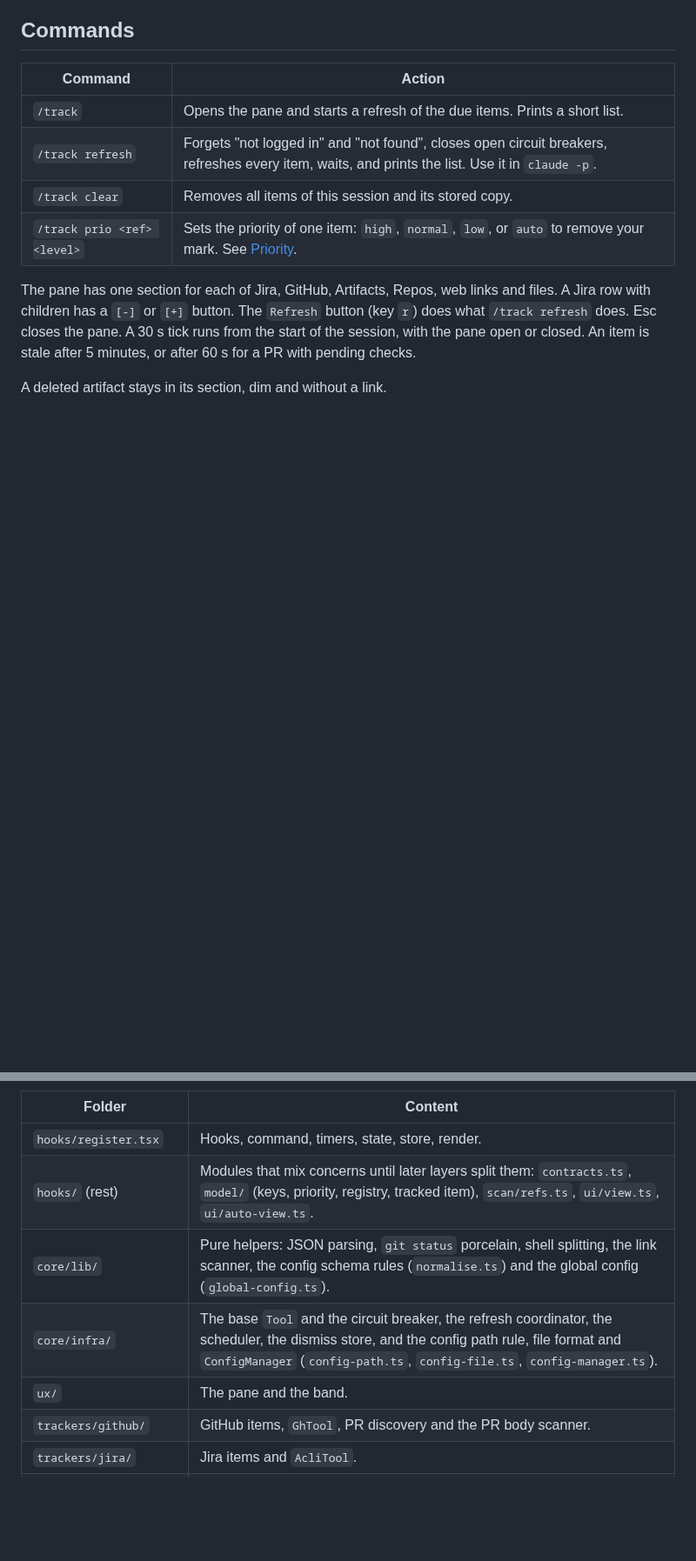
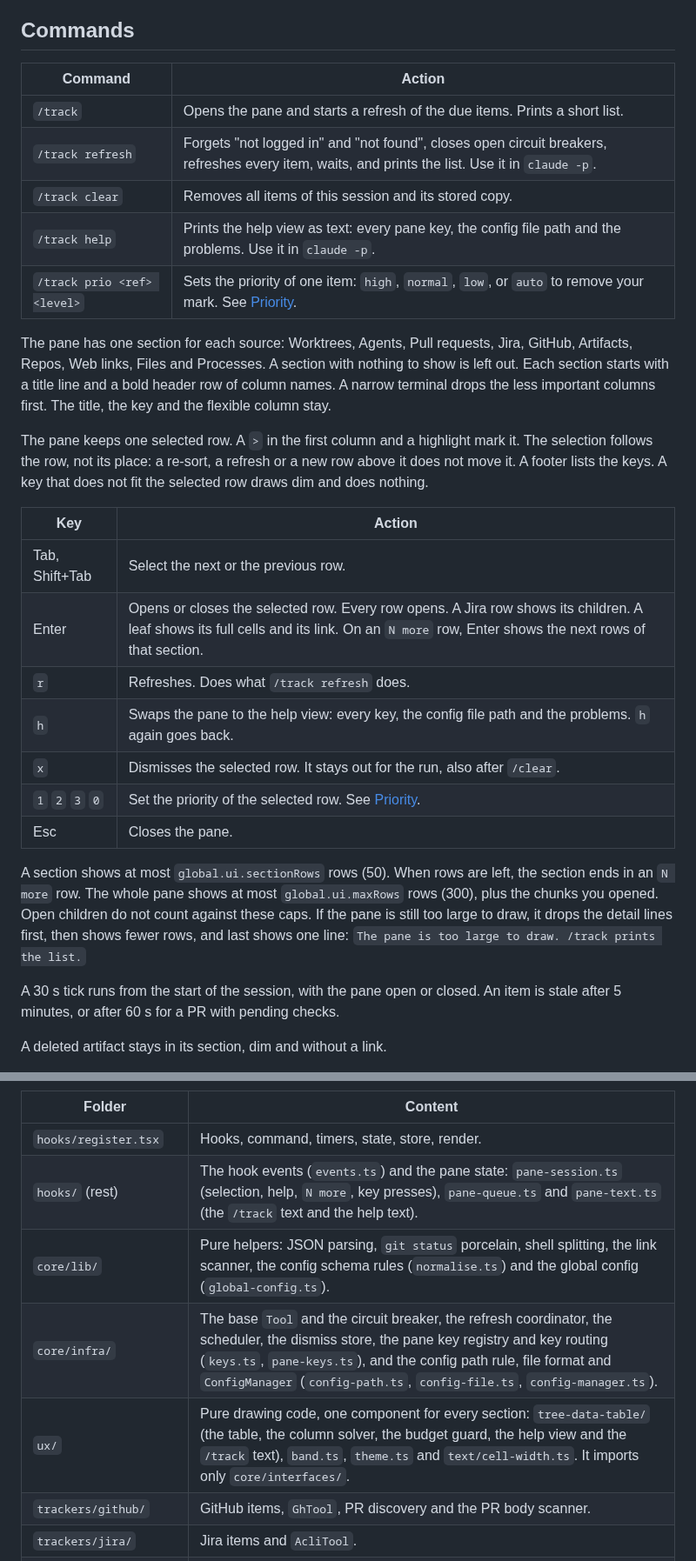
Before and after one commit to martin-macak/claude-code-mod-tracking, a Markdown page: plugins/artifact-tracking/README.md, 2 parts joined by grey strips. Shown at 87% size. Rendered like a GitHub page; blank space fills up the shorter version.

```diff
--- a/plugins/artifact-tracking/README.md
+++ b/plugins/artifact-tracking/README.md
@@ -76,9 +76,26 @@ An artifact row shows its name: the page title from the Artifact tool, else the
 | `/track` | Opens the pane and starts a refresh of the due items. Prints a short list. |
 | `/track refresh` | Forgets "not logged in" and "not found", closes open circuit breakers, refreshes every item, waits, and prints the list. Use it in `claude -p`. |
 | `/track clear` | Removes all items of this session and its stored copy. |
+| `/track help` | Prints the help view as text: every pane key, the config file path and the problems. Use it in `claude -p`. |
 | `/track prio <ref> <level>` | Sets the priority of one item: `high`, `normal`, `low`, or `auto` to remove your mark. See [Priority](#priority). |
 
-The pane has one section for each of Jira, GitHub, Artifacts, Repos, web links and files. A Jira row with children has a `[-]` or `[+]` button. The `Refresh` button (key `r`) does what `/track refresh` does. Esc closes the pane. A 30 s tick runs from the start of the session, with the pane open or closed. An item is stale after 5 minutes, or after 60 s for a PR with pending checks.
+The pane has one section for each source: Worktrees, Agents, Pull requests, Jira, GitHub, Artifacts, Repos, Web links, Files and Processes. A section with nothing to show is left out. Each section starts with a title line and a bold header row of column names. A narrow terminal drops the less important columns first. The title, the key and the flexible column stay.
+
+The pane keeps one selected row. A `>` in the first column and a highlight mark it. The selection follows the row, not its place: a re-sort, a refresh or a new row above it does not move it. A footer lists the keys. A key that does not fit the selected row draws dim and does nothing.
+
+| Key | Action |
+| --- | --- |
+| Tab, Shift+Tab | Select the next or the previous row. |
+| Enter | Opens or closes the selected row. Every row opens. A Jira row shows its children. A leaf shows its full cells and its link. On an `N more` row, Enter shows the next rows of that section. |
+| `r` | Refreshes. Does what `/track refresh` does. |
+| `h` | Swaps the pane to the help view: every key, the config file path and the problems. `h` again goes back. |
+| `x` | Dismisses the selected row. It stays out for the run, also after `/clear`. |
+| `1` `2` `3` `0` | Set the priority of the selected row. See [Priority](#priority). |
+| Esc | Closes the pane. |
+
+A section shows at most `global.ui.sectionRows` rows (50). When rows are left, the section ends in an `N more` row. The whole pane shows at most `global.ui.maxRows` rows (300), plus the chunks you opened. Open children do not count against these caps. If the pane is still too large to draw, it drops the detail lines first, then shows fewer rows, and last shows one line: `The pane is too large to draw. /track prints the list.`
+
+A 30 s tick runs from the start of the session, with the pane open or closed. An item is stale after 5 minutes, or after 60 s for a PR with pending checks.
 
 A deleted artifact stays in its section, dim and without a link.
 
@@ -321,10 +338,10 @@ claude plugin test .
 | Folder | Content |
 | --- | --- |
 | `hooks/register.tsx` | Hooks, command, timers, state, store, render. |
-| `hooks/` (rest) | Modules that mix concerns until later layers split them: `contracts.ts`, `model/` (keys, priority, registry, tracked item), `scan/refs.ts`, `ui/view.ts`, `ui/auto-view.ts`. |
+| `hooks/` (rest) | The hook events (`events.ts`) and the pane state: `pane-session.ts` (selection, help, `N more`, key presses), `pane-queue.ts` and `pane-text.ts` (the `/track` text and the help text). |
 | `core/lib/` | Pure helpers: JSON parsing, `git status` porcelain, shell splitting, the link scanner, the config schema rules (`normalise.ts`) and the global config (`global-config.ts`). |
-| `core/infra/` | The base `Tool` and the circuit breaker, the refresh coordinator, the scheduler, the dismiss store, and the config path rule, file format and `ConfigManager` (`config-path.ts`, `config-file.ts`, `config-manager.ts`). |
-| `ux/` | The pane and the band. |
+| `core/infra/` | The base `Tool` and the circuit breaker, the refresh coordinator, the scheduler, the dismiss store, the pane key registry and key routing (`keys.ts`, `pane-keys.ts`), and the config path rule, file format and `ConfigManager` (`config-path.ts`, `config-file.ts`, `config-manager.ts`). |
+| `ux/` | Pure drawing code, one component for every section: `tree-data-table/` (the table, the column solver, the budget guard, the help view and the `/track` text), `band.ts`, `theme.ts` and `text/cell-width.ts`. It imports only `core/interfaces/`. |
 | `trackers/github/` | GitHub items, `GhTool`, PR discovery and the PR body scanner. |
 | `trackers/jira/` | Jira items and `AcliTool`. |
 | `trackers/web/` | Web links. |
```
Also changed, not shown: other parts of plugins/artifact-tracking/README.md (+8 -8 lines), README.md (+5 -4 lines), docs/assets/demo.gif.
